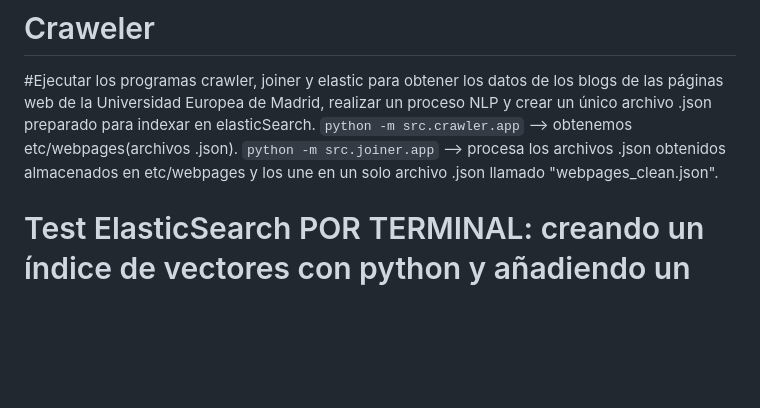
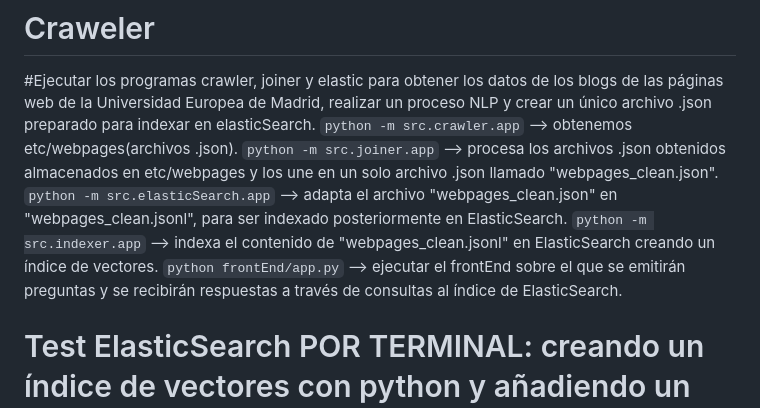
Before and after one commit to ChusUEM/RAG-CHAT_PFG_git, a Markdown page: README.md, the part around the change. Rendered like a GitHub page; blank space fills up the shorter version.

Commit message:
Funciona

```diff
--- a/README.md
+++ b/README.md
@@ -91,6 +91,10 @@ Ejecución de un nodo ElasticSearch en un contenedor de Docker: Ejecutar el scri
 #Ejecutar los programas crawler, joiner y elastic para obtener los datos de los blogs de las páginas web de la Universidad Europea de Madrid, realizar un proceso NLP y crear un único archivo .json preparado para indexar en elasticSearch.
 `python -m src.crawler.app` --> obtenemos etc/webpages(archivos .json).
 `python -m src.joiner.app` --> procesa los archivos .json obtenidos almacenados en etc/webpages y los une en un solo archivo .json llamado "webpages_clean.json".
+`python -m src.elasticSearch.app` --> adapta el archivo "webpages_clean.json" en "webpages_clean.jsonl", para ser indexado posteriormente en ElasticSearch.
+`python -m src.indexer.app` --> indexa el contenido de "webpages_clean.jsonl" en ElasticSearch creando un índice de vectores.
+`python frontEnd/app.py` --> ejecutar el frontEnd sobre el que se emitirán preguntas y se recibirán respuestas a través de consultas al índice de ElasticSearch.
+
 
 # Test ElasticSearch POR TERMINAL: creando un índice de vectores con python y añadiendo un documento al índice en ElasticSearch
 #Ejecutar el siguiente comando para guardar la clave de conexión con la API de OpenAI:
```
